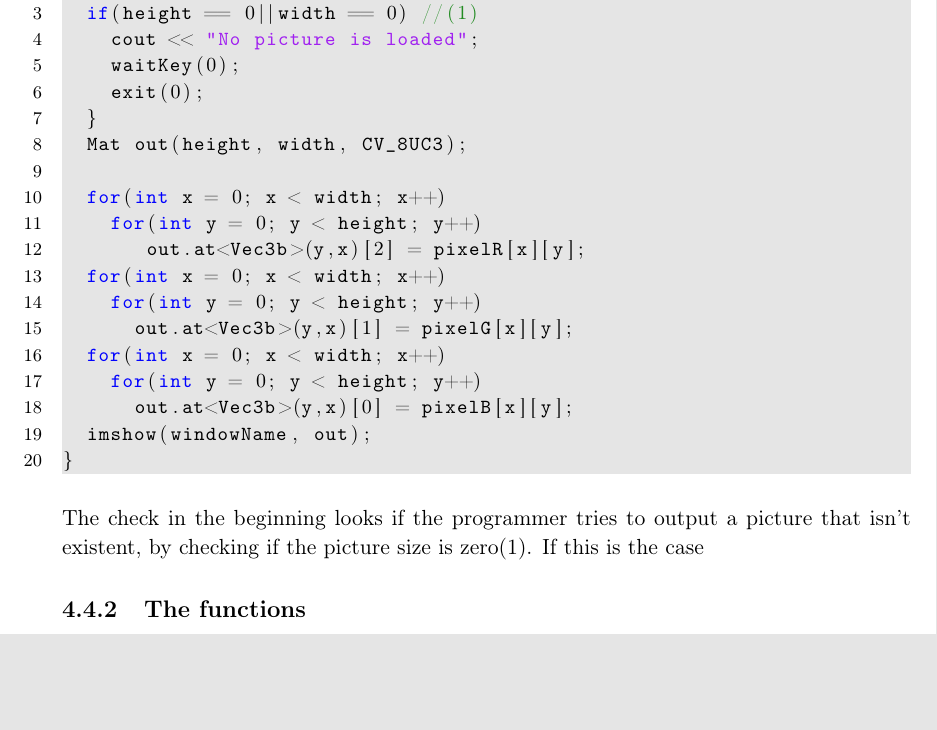
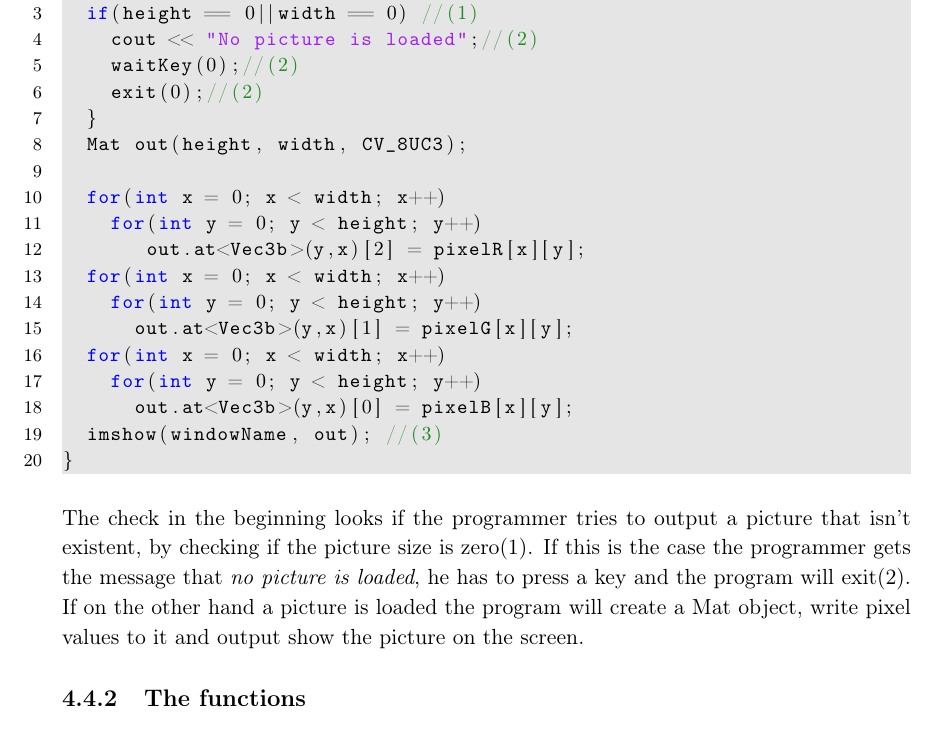
Before and after one commit to Wikzo/MagicCanvas_MedialogyP3_2012, a LaTeX thesis (Report/master.tex, which reads Report/programming.tex): part of page 49 of 69, cut so that both start at the same text, the shorter picture padded with empty space. Compiled offline with pdfLaTeX.

Commit message:
after the fuckup

```diff
--- a/Report/programming.tex
+++ b/Report/programming.tex
@@ -65,9 +65,9 @@ When one wants to see the picture again he has to call the output() function tha
 void Picture::output(string windowName)
 {
 	if(height == 0||width == 0) //(1)
-		cout << "No picture is loaded";
-		waitKey(0);
-		exit(0);
+		cout << "No picture is loaded";//(2)
+		waitKey(0);//(2)
+		exit(0);//(2)
 	}
 	Mat out(height, width, CV_8UC3);
 
@@ -80,10 +80,10 @@ void Picture::output(string windowName)
 	for(int x = 0; x < width; x++)
 		for(int y = 0; y < height; y++)
 			out.at<Vec3b>(y,x)[0] = pixelB[x][y];
-	imshow(windowName, out);
+	imshow(windowName, out); //(3)
 }
 \end{lstlisting}
-The check in the beginning looks if the programmer tries to output a picture that isn't existent, by checking if the picture size is zero(1).  If this is the case
+The check in the beginning looks if the programmer tries to output a picture that isn't existent, by checking if the picture size is zero(1). If this is the case the programmer gets the message that \textit{no picture is loaded}, he has to press a key and the program will exit(2). If on the other hand a picture is loaded the program will create a Mat object, write pixel values to it and output show the picture on the screen.
 
 \subsection{The functions}
 Another big advantage in having our own Picture class is that that each group member can work on a different function in the picture class without disturbing somebody else who works on another function in the same program. Even if a function doesn't work it doesn't break the code as long as it is not called.
```
